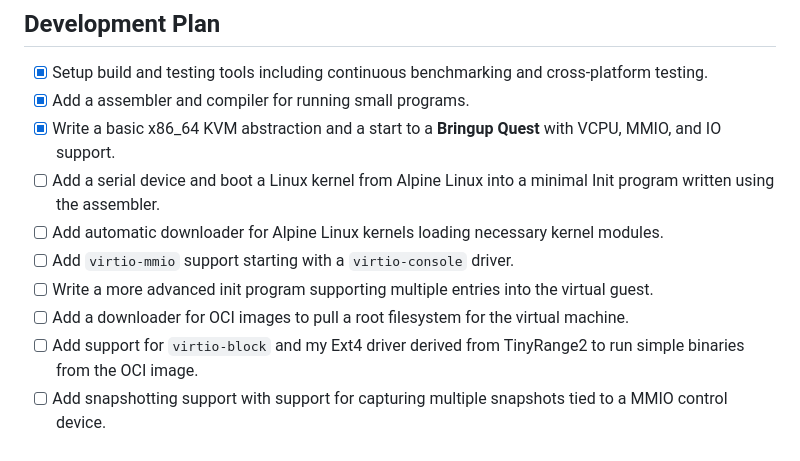
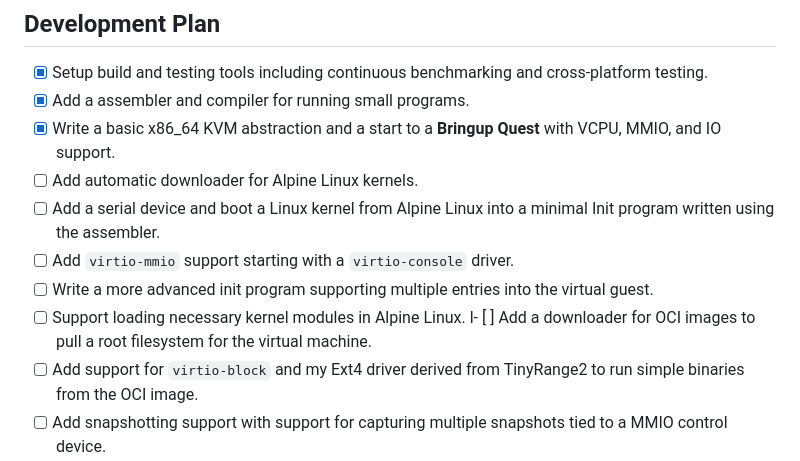
Before and after one commit to tinyrange/cc, a Markdown page: README.md, the part around the change. Rendered like a GitHub page.

Commit message:
readme: updated development plan

```diff
--- a/README.md
+++ b/README.md
@@ -15,11 +15,12 @@ CrumbleCracker is a high performance embeddable virtualization platform designed
 - [x] Setup build and testing tools including continuous benchmarking and cross-platform testing.
 - [x] Add a assembler and compiler for running small programs.
 - [x] Write a basic x86_64 KVM abstraction and a start to a **Bringup Quest** with VCPU, MMIO, and IO support.
+- [ ] Add automatic downloader for Alpine Linux kernels.
 - [ ] Add a serial device and boot a Linux kernel from Alpine Linux into a minimal Init program written using the assembler.
-- [ ] Add automatic downloader for Alpine Linux kernels loading necessary kernel modules.
 - [ ] Add `virtio-mmio` support starting with a `virtio-console` driver.
 - [ ] Write a more advanced init program supporting multiple entries into the virtual guest.
-- [ ] Add a downloader for OCI images to pull a root filesystem for the virtual machine.
+- [ ] Support loading necessary kernel modules in Alpine Linux.
+l- [ ] Add a downloader for OCI images to pull a root filesystem for the virtual machine.
 - [ ] Add support for `virtio-block` and my Ext4 driver derived from TinyRange2 to run simple binaries from the OCI image.
 - [ ] Add snapshotting support with support for capturing multiple snapshots tied to a MMIO control device.
 - [ ] Add a custom optimized TCP/IP stack tied to a `virtio-net` driver to add network support without privileges.
```
